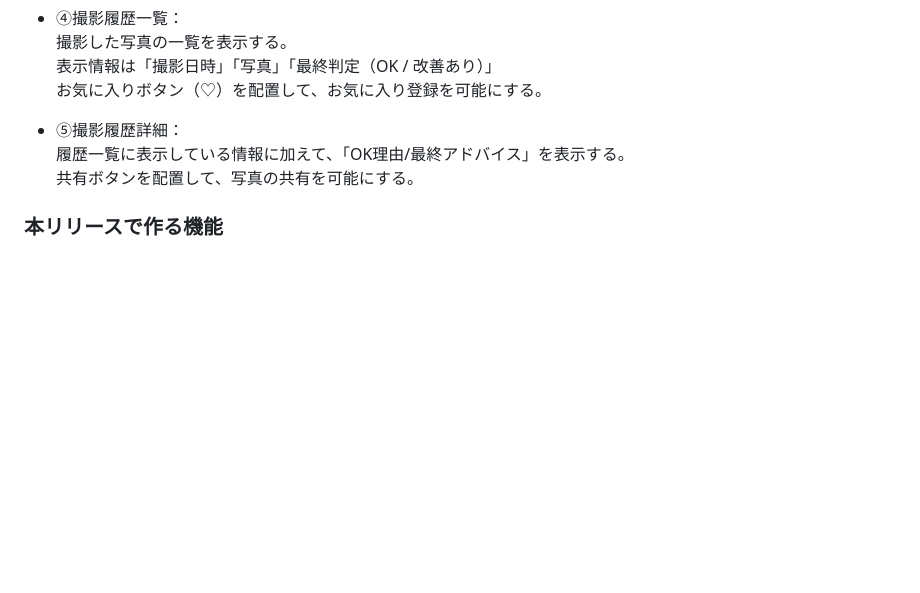
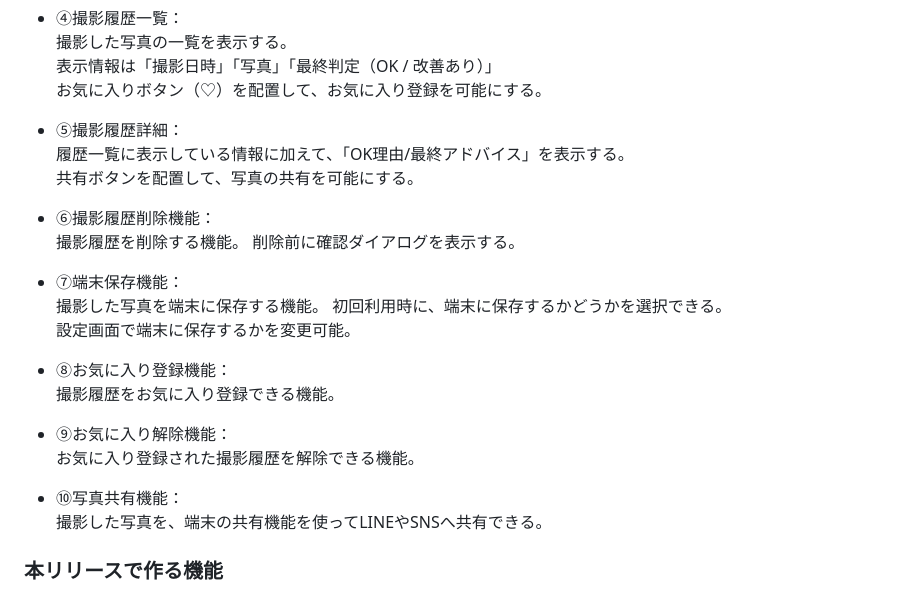
Before and after one commit to Hachin23/satto_ai, a Markdown page: README.md, the part around one of its changes. GitHub-like rendering; blank space fills up the shorter version.

```diff
--- a/README.md
+++ b/README.md
@@ -245,6 +245,24 @@
   履歴一覧に表示している情報に加えて、「OK理由/最終アドバイス」を表示する。
   共有ボタンを配置して、写真の共有を可能にする。
 
+- ⑥撮影履歴削除機能：
+  撮影履歴を削除する機能。
+  削除前に確認ダイアログを表示する。
+
+- ⑦端末保存機能：
+  撮影した写真を端末に保存する機能。
+  初回利用時に、端末に保存するかどうかを選択できる。
+  設定画面で端末に保存するかを変更可能。
+
+- ⑧お気に入り登録機能：
+  撮影履歴をお気に入り登録できる機能。
+
+- ⑨お気に入り解除機能：
+  お気に入り登録された撮影履歴を解除できる機能。
+
+- ⑩写真共有機能：
+  撮影した写真を、端末の共有機能を使ってLINEやSNSへ共有できる。
+
 ### 本リリースで作る機能
 
 - ①ログイン/会員登録機能
```
Also changed, not shown: other parts of README.md (+10 -7 lines).
